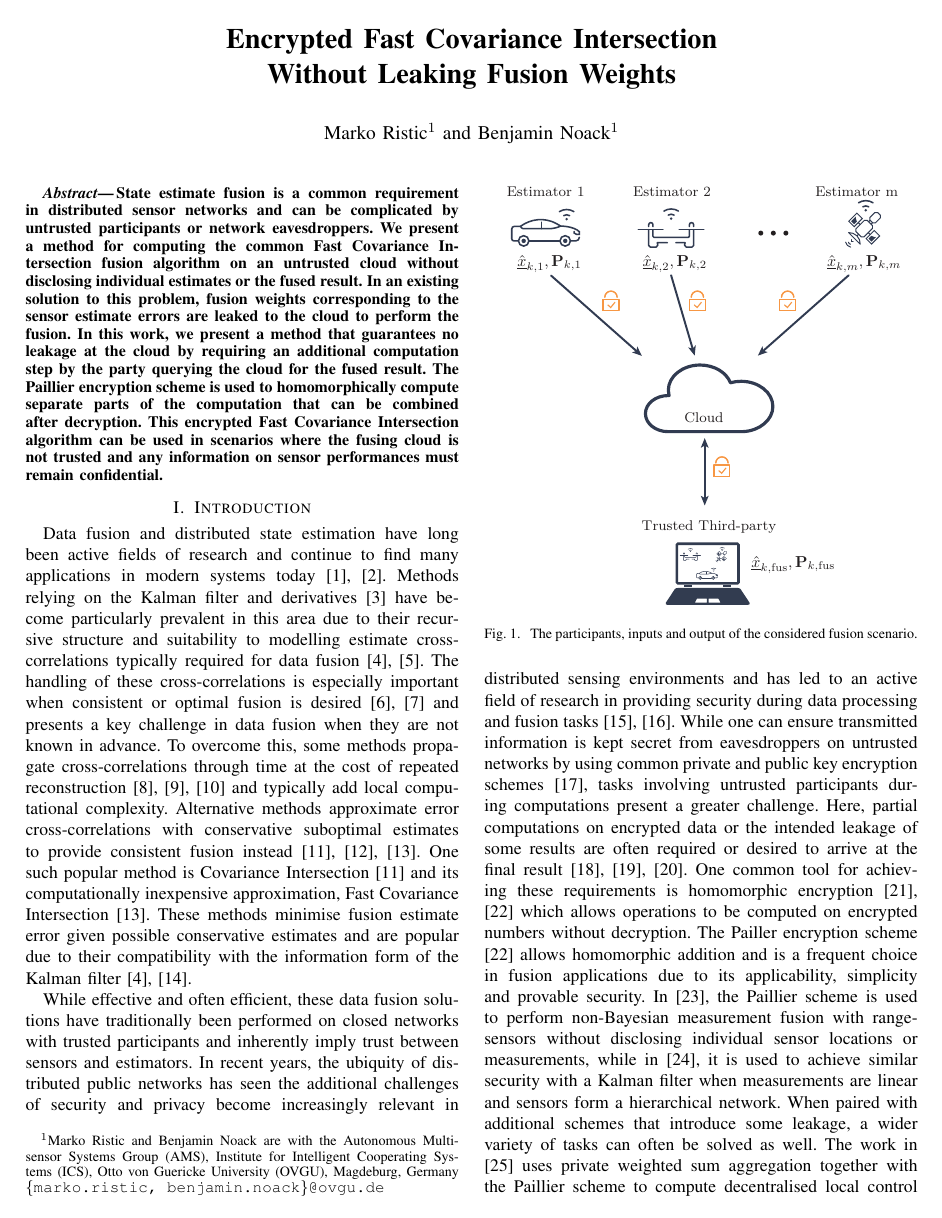
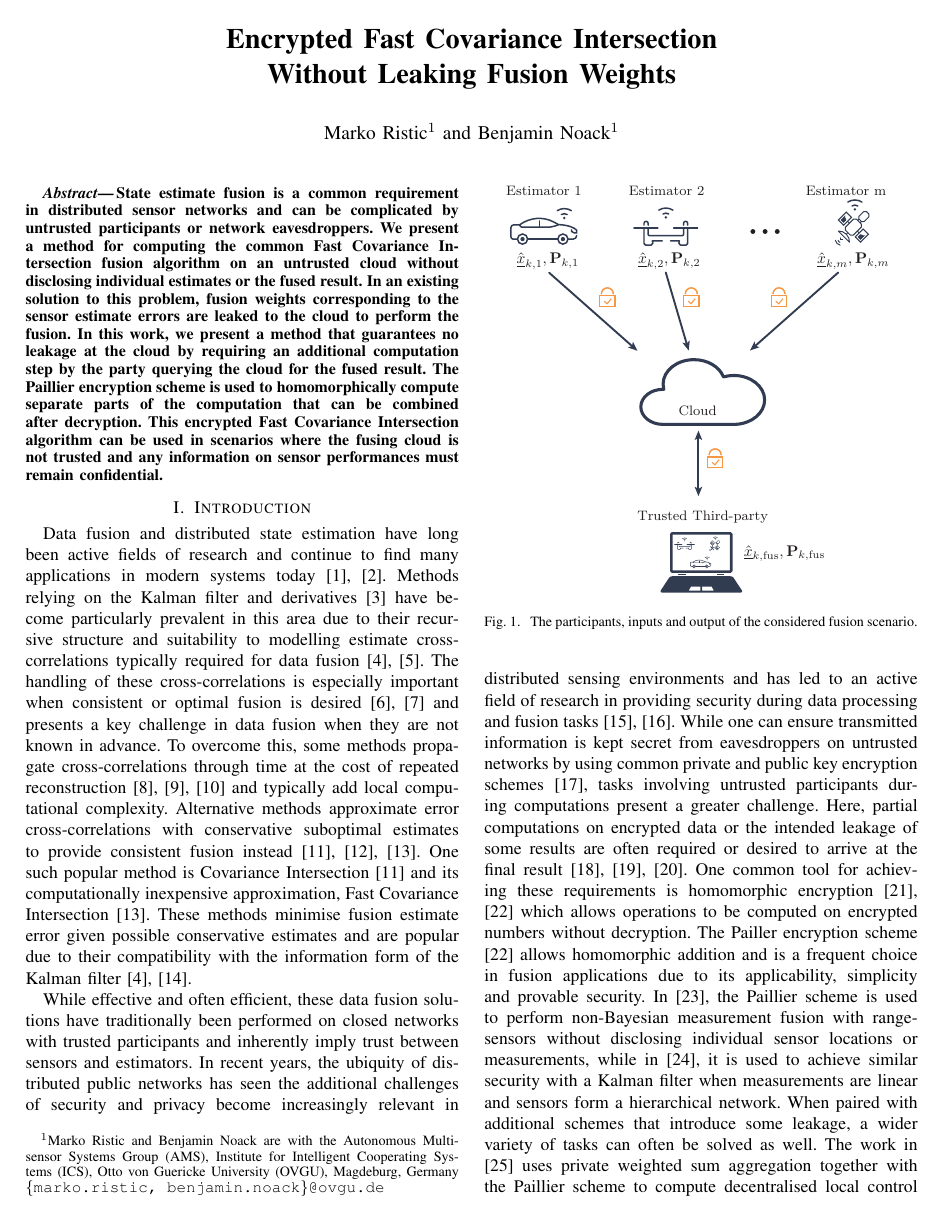
Before and after one commit to omubtcezq/PaillierFCI, a LaTeX paper (main.tex): page 1 of 6 before the commit and page 1 of 5 after it. The pictures show the PDF file main.pdf that the author committed with the source.

Commit message:
Reference abbreviation added and -vspace added to return report to 5 pages exactly

```diff
--- a/main.tex
+++ b/main.tex
@@ -142,7 +142,7 @@ Data fusion and distributed state estimation have long been active fields of res
     %     % Third-party arrows
     %     \draw [latex-latex]  plot coordinates {(4.75,2.3)  (4.75,1.65)};
     % \end{tikzpicture}
-    \includegraphics{figures/illustration.pdf}%
+    \includegraphics[width=\columnwidth]{figures/illustration.pdf}%
     \caption{The participants, inputs and output of the considered fusion scenario.}\vspace{-\baselineskip}%
     \label{fig:layout}%
 \end{figure}%
@@ -454,6 +454,7 @@ with noise terms $\vec{v}_{k,i} \sim \mathcal{N}(\vec{0}, \mat{R}_i)$ and covari
 The fusion results of $1000$ simulation runs are shown in figure \ref{fig:sim_error_plot}.
 \begin{figure}[htbp]
     \centering
+    \vspace{-\baselineskip}
     \includegraphics{figures/sim_error_plot.pdf}
     \caption{Average RMSE of encrypted and unencrypted FCI fusion over $1000$ simulations.}
     \label{fig:sim_error_plot}
```
Also changed, not shown: bibliography/PaillierFCI.bib (+1 -1 lines), main.pdf.
